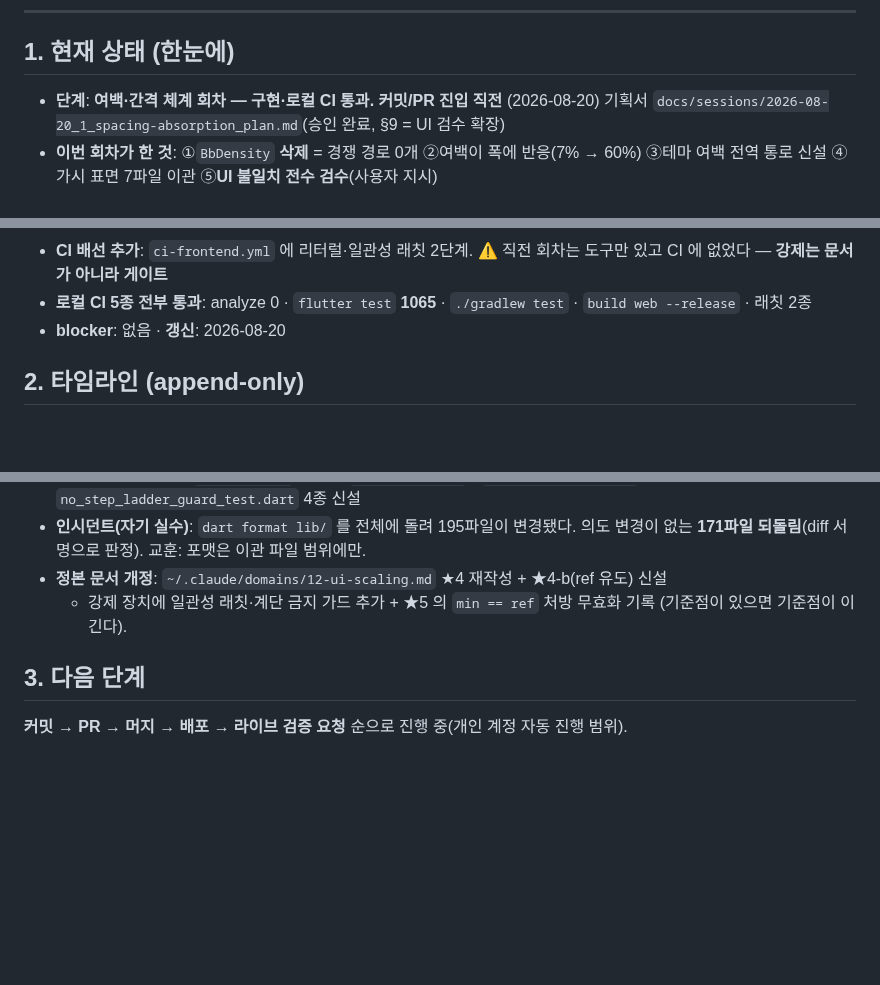
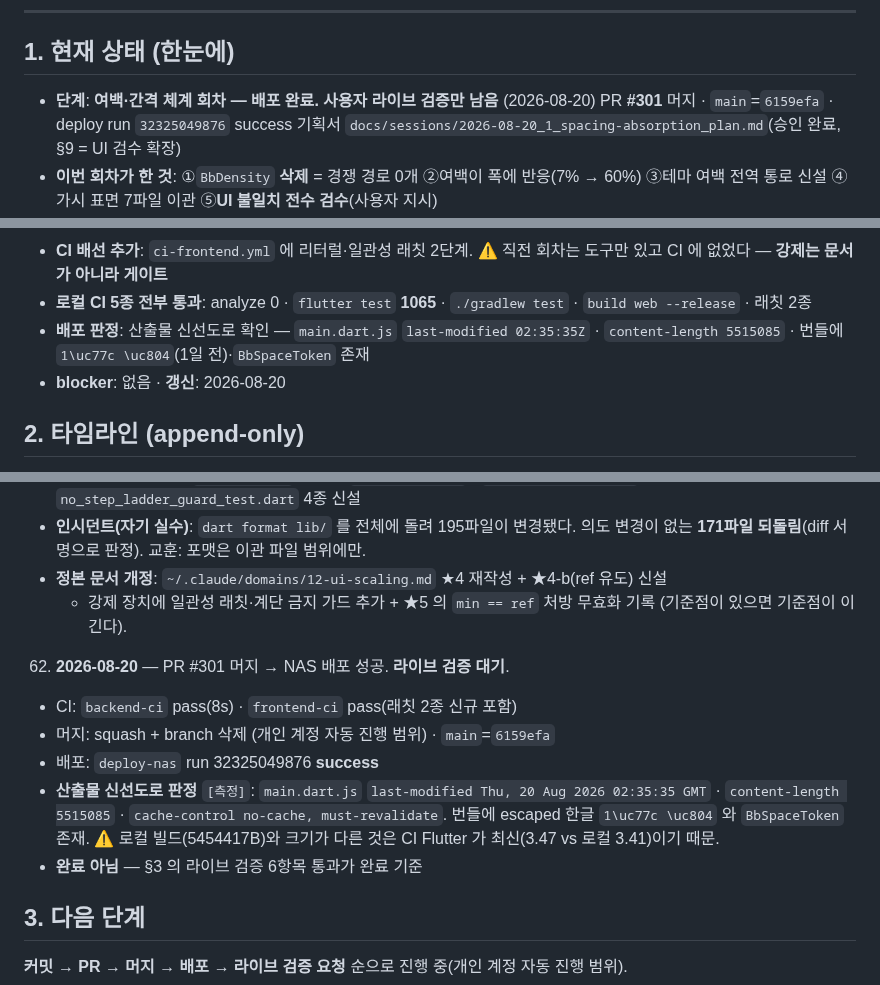
Before and after one commit to AIVA-SaaS/budget-book, a Markdown page: docs/PROGRESS.md, 3 parts joined by grey strips. Drawn GitHub-style; blank space fills up the shorter version.

Commit message:
docs(progress): 여백·간격 회차 배포 완료 — 라이브 검증만 남음
Co-Authored-By: Claude Opus 5 (1M context) <noreply@anthropic.com>

```diff
--- a/docs/PROGRESS.md
+++ b/docs/PROGRESS.md
@@ -9,7 +9,8 @@
 ## 1. 현재 상태 (한눈에)
 
 <!-- HNS:STATE -->
-- **단계**: **여백·간격 체계 회차 — 구현·로컬 CI 통과. 커밋/PR 진입 직전** (2026-08-20)
+- **단계**: **여백·간격 체계 회차 — 배포 완료. 사용자 라이브 검증만 남음** (2026-08-20)
+  PR **#301** 머지 · `main`=`6159efa` · deploy run `32325049876` success
   기획서 `docs/sessions/2026-08-20_1_spacing-absorption_plan.md`(승인 완료, §9 = UI 검수 확장)
 - **이번 회차가 한 것**: ①`BbDensity` **삭제** = 경쟁 경로 0개 ②여백이 폭에 반응(7% → 60%)
   ③테마 여백 전역 통로 신설 ④가시 표면 7파일 이관 ⑤**UI 불일치 전수 검수**(사용자 지시)
@@ -26,6 +27,8 @@
   ⚠ 직전 회차는 도구만 있고 CI 에 없었다 — **강제는 문서가 아니라 게이트**
 - **로컬 CI 5종 전부 통과**: analyze 0 · `flutter test` **1065** · `./gradlew test` ·
   `build web --release` · 래칫 2종
+- **배포 판정**: 산출물 신선도로 확인 — `main.dart.js` `last-modified 02:35:35Z` ·
+  `content-length 5515085` · 번들에 `1\uc77c \uc804`(1일 전)·`BbSpaceToken` 존재
 - **blocker**: 없음 · **갱신**: 2026-08-20
 <!-- /HNS:STATE -->
 
@@ -1082,6 +1085,16 @@
      + 강제 장치에 일관성 래칫·계단 금지 가드 추가 + ★5 의 `min == ref` 처방 무효화 기록
      (기준점이 있으면 기준점이 이긴다).
 
+62. **2026-08-20** — PR #301 머지 → NAS 배포 성공. **라이브 검증 대기**.
+   - CI: `backend-ci` pass(8s) · `frontend-ci` pass(래칫 2종 신규 포함)
+   - 머지: squash + branch 삭제 (개인 계정 자동 진행 범위) · `main`=`6159efa`
+   - 배포: `deploy-nas` run 32325049876 **success**
+   - **산출물 신선도로 판정** `[측정]`: `main.dart.js` `last-modified Thu, 20 Aug 2026 02:35:35 GMT` ·
+     `content-length 5515085` · `cache-control no-cache, must-revalidate`.
+     번들에 escaped 한글 `1\uc77c \uc804` 와 `BbSpaceToken` 존재.
+     ⚠ 로컬 빌드(5454417B)와 크기가 다른 것은 CI Flutter 가 최신(3.47 vs 로컬 3.41)이기 때문.
+   - **완료 아님** — §3 의 라이브 검증 6항목 통과가 완료 기준
+
 ## 3. 다음 단계
 
 <!-- HNS:NEXT -->
```
